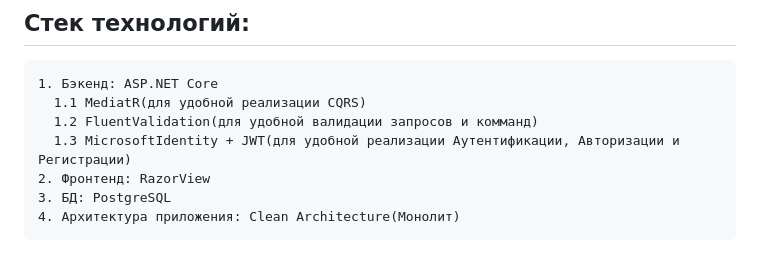
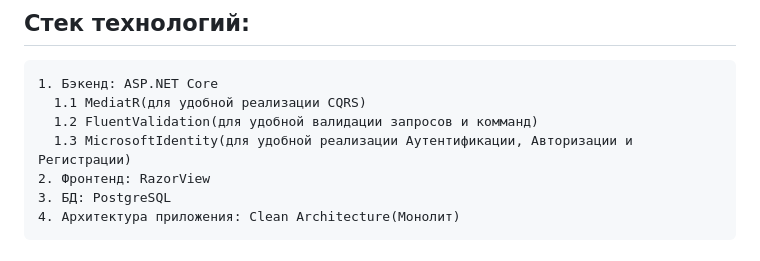
Before and after one commit to s1ches/Finate, a Markdown page: README.md, the part around the change. Drawn GitHub-style.

```diff
--- a/README.md
+++ b/README.md
@@ -64,7 +64,7 @@
     1. Бэкенд: ASP.NET Core
       1.1 MediatR(для удобной реализации CQRS)
       1.2 FluentValidation(для удобной валидации запросов и комманд)
-      1.3 MicrosoftIdentity + JWT(для удобной реализации Аутентификации, Авторизации и Регистрации)
+      1.3 MicrosoftIdentity(для удобной реализации Аутентификации, Авторизации и Регистрации)
     2. Фронтенд: RazorView
     3. БД: PostgreSQL
     4. Архитектура приложения: Clean Architecture(Монолит)
```
